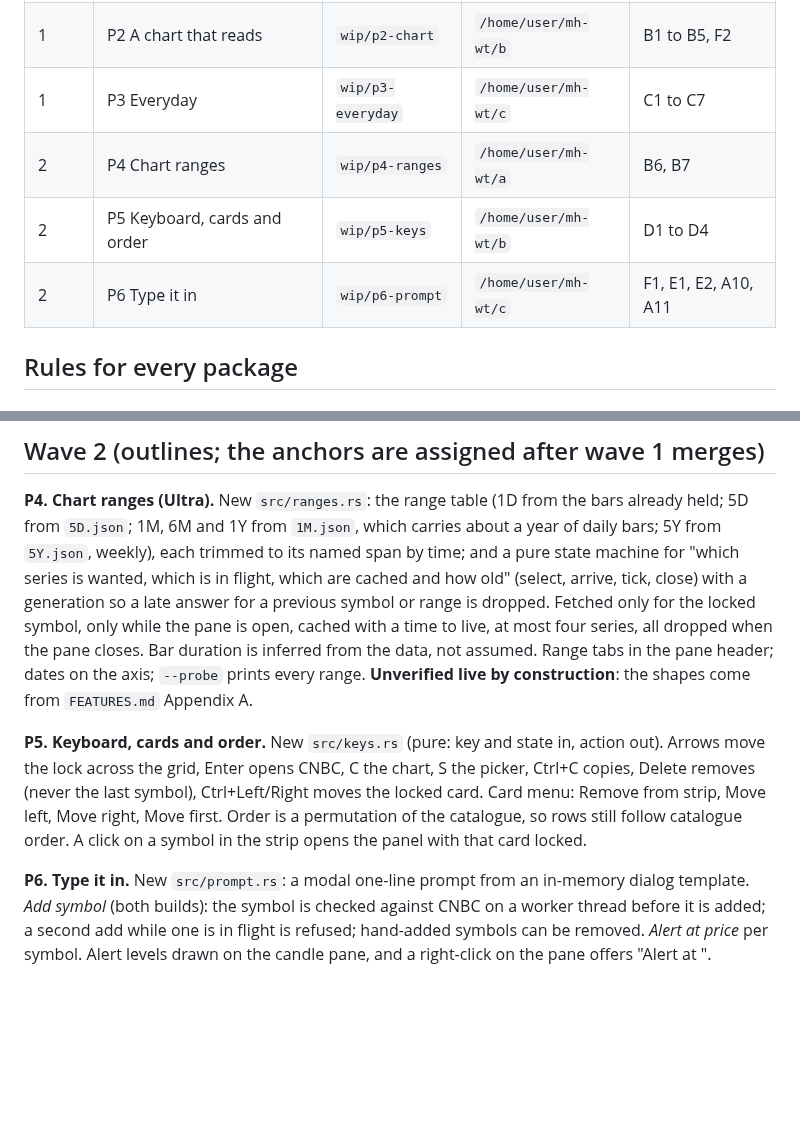
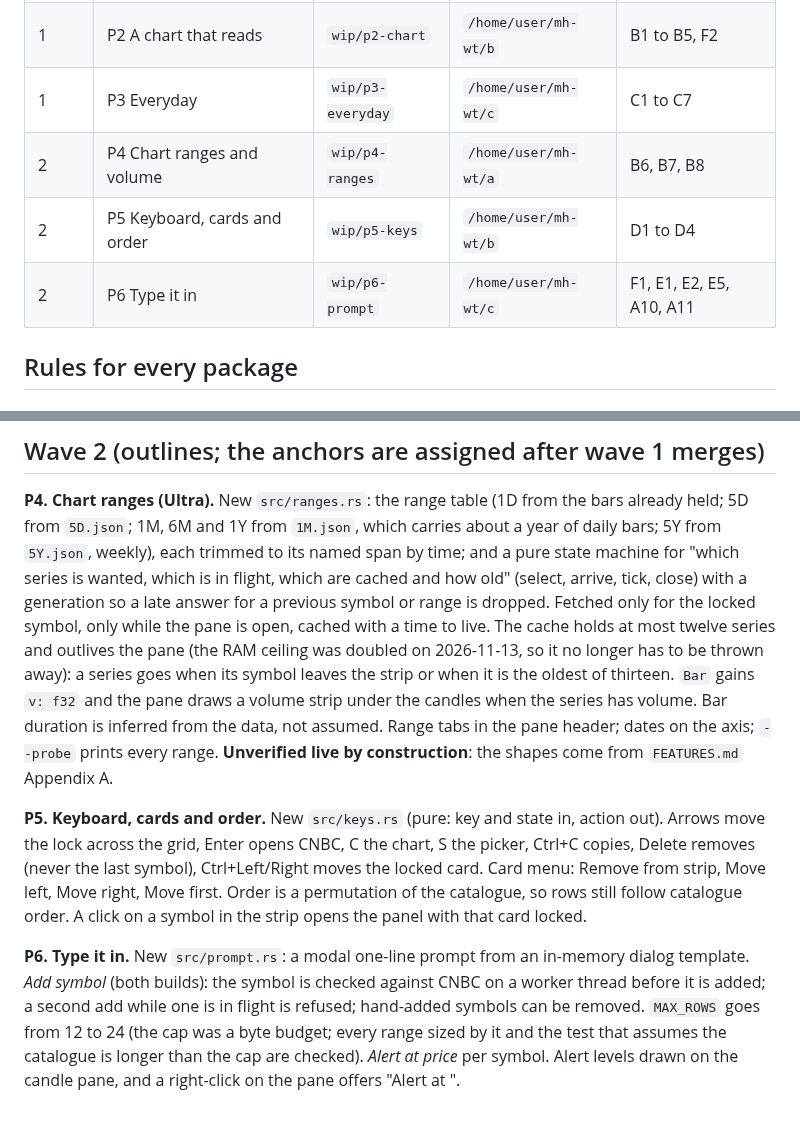
Before and after one commit to mariyaholic/mh-ticker, a Markdown page: docs/1.8/03-work-packages.md, 2 parts joined by grey strips. GitHub-like rendering; blank space fills up the shorter version.

```diff
--- a/docs/1.8/03-work-packages.md
+++ b/docs/1.8/03-work-packages.md
@@ -10,9 +10,9 @@ until it is accepted and merged.*
 | 1 | P1 Alerts you can set and silence | `wip/p1-alerts` | `/home/user/mh-wt/a` | A1 to A9 |
 | 1 | P2 A chart that reads | `wip/p2-chart` | `/home/user/mh-wt/b` | B1 to B5, F2 |
 | 1 | P3 Everyday | `wip/p3-everyday` | `/home/user/mh-wt/c` | C1 to C7 |
-| 2 | P4 Chart ranges | `wip/p4-ranges` | `/home/user/mh-wt/a` | B6, B7 |
+| 2 | P4 Chart ranges and volume | `wip/p4-ranges` | `/home/user/mh-wt/a` | B6, B7, B8 |
 | 2 | P5 Keyboard, cards and order | `wip/p5-keys` | `/home/user/mh-wt/b` | D1 to D4 |
-| 2 | P6 Type it in | `wip/p6-prompt` | `/home/user/mh-wt/c` | F1, E1, E2, A10, A11 |
+| 2 | P6 Type it in | `wip/p6-prompt` | `/home/user/mh-wt/c` | F1, E1, E2, E5, A10, A11 |
 
 ## Rules for every package
 
@@ -254,8 +254,10 @@ from `5D.json`; 1M, 6M and 1Y from `1M.json`, which carries about a year of dail
 `5Y.json`, weekly), each trimmed to its named span by time; and a pure state machine for "which
 series is wanted, which is in flight, which are cached and how old" (select, arrive, tick, close) with
 a generation so a late answer for a previous symbol or range is dropped. Fetched only for the locked
-symbol, only while the pane is open, cached with a time to live, at most four series, all dropped when
-the pane closes. Bar duration is inferred from the data, not assumed. Range tabs in the pane header;
+symbol, only while the pane is open, cached with a time to live. The cache holds at most twelve
+series and outlives the pane (the RAM ceiling was doubled on 2026-11-13, so it no longer has to be
+thrown away): a series goes when its symbol leaves the strip or when it is the oldest of thirteen.
+`Bar` gains `v: f32` and the pane draws a volume strip under the candles when the series has volume. Bar duration is inferred from the data, not assumed. Range tabs in the pane header;
 dates on the axis; `--probe` prints every range. **Unverified live by construction**: the shapes come
 from `FEATURES.md` Appendix A.
 
@@ -267,6 +269,8 @@ order. A click on a symbol in the strip opens the panel with that card locked.
 
 **P6. Type it in.** New `src/prompt.rs`: a modal one-line prompt from an in-memory dialog template.
 *Add symbol* (both builds): the symbol is checked against CNBC on a worker thread before it is added;
-a second add while one is in flight is refused; hand-added symbols can be removed. *Alert at price*
+a second add while one is in flight is refused; hand-added symbols can be removed. `MAX_ROWS` goes
+from 12 to 24 (the cap was a byte budget; every range sized by it and the test that assumes the
+catalogue is longer than the cap are checked). *Alert at price*
 per symbol. Alert levels drawn on the candle pane, and a right-click on the pane offers "Alert at
 <price under the pointer>".
```
Also changed, not shown: docs/1.8/01-discovery-prompt.md (+5 -2 lines), docs/1.8/02-feature-list.md (+11 -3 lines).
